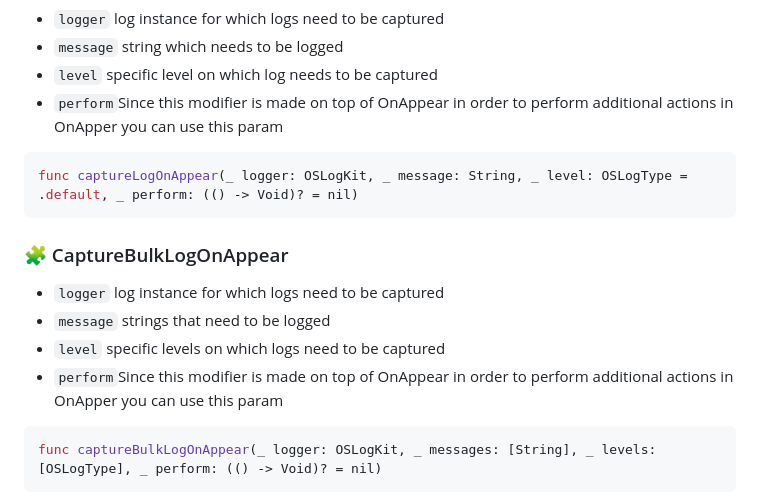
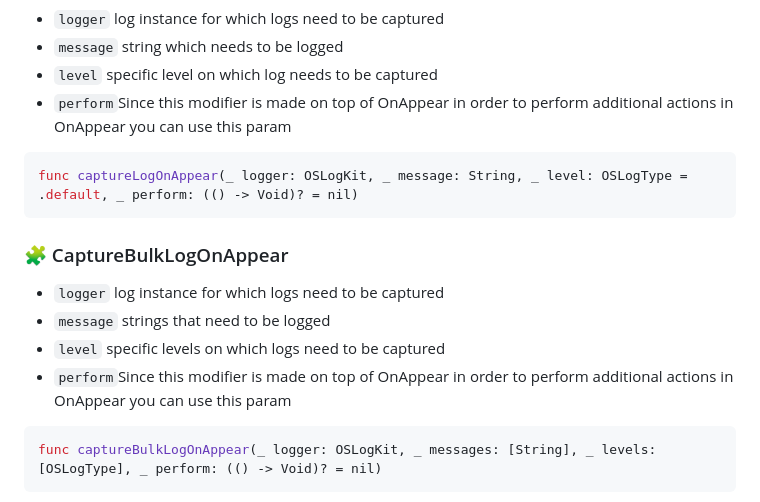
Before and after one commit to gokulnair2001/OSLogKit, a Markdown page: README.md, the part around the change. Drawn GitHub-style.

````diff
--- a/README.md
+++ b/README.md
@@ -89,7 +89,7 @@ Following are the methods which OSLogKit supports
  * ```logger``` log instance for which logs need to be captured
  * ```message``` string which needs to be logged
  * ```level``` specific level on which log needs to be captured
- * ```perform```Since this modifier is made on top of OnAppear in order to perform additional actions in OnApper you can use this param
+ * ```perform```Since this modifier is made on top of OnAppear in order to perform additional actions in OnAppear you can use this param
  ```swift
  func captureLogOnAppear(_ logger: OSLogKit, _ message: String, _ level: OSLogType = .default, _ perform: (() -> Void)? = nil)
  ```
@@ -98,7 +98,7 @@ Following are the methods which OSLogKit supports
  * ```logger``` log instance for which logs need to be captured
  * ```message``` strings that need to be logged
  * ```level``` specific levels on which logs need to be captured
- * ```perform```Since this modifier is made on top of OnAppear in order to perform additional actions in OnApper you can use this param
+ * ```perform```Since this modifier is made on top of OnAppear in order to perform additional actions in OnAppear you can use this param
  ```swift
  func captureBulkLogOnAppear(_ logger: OSLogKit, _ messages: [String], _ levels: [OSLogType], _ perform: (() -> Void)? = nil)
  ```
````
